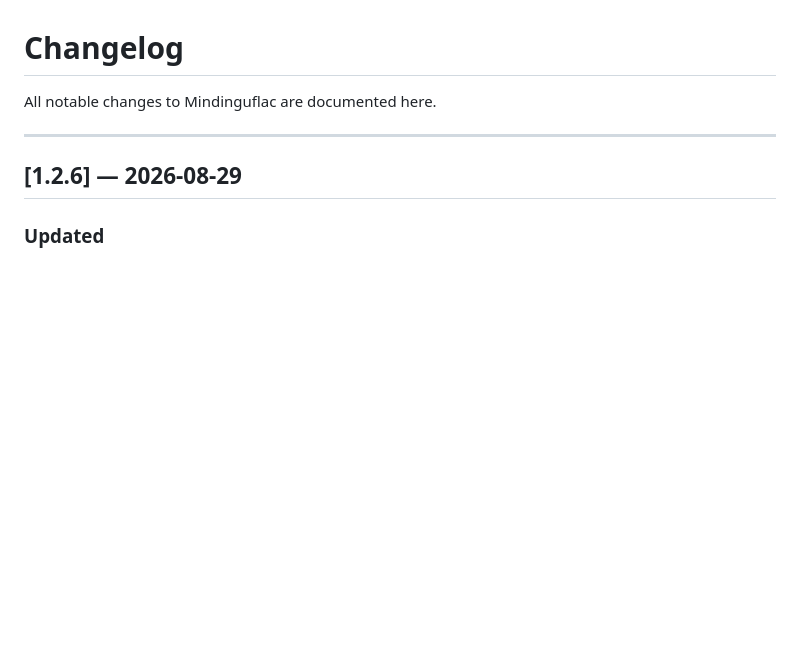
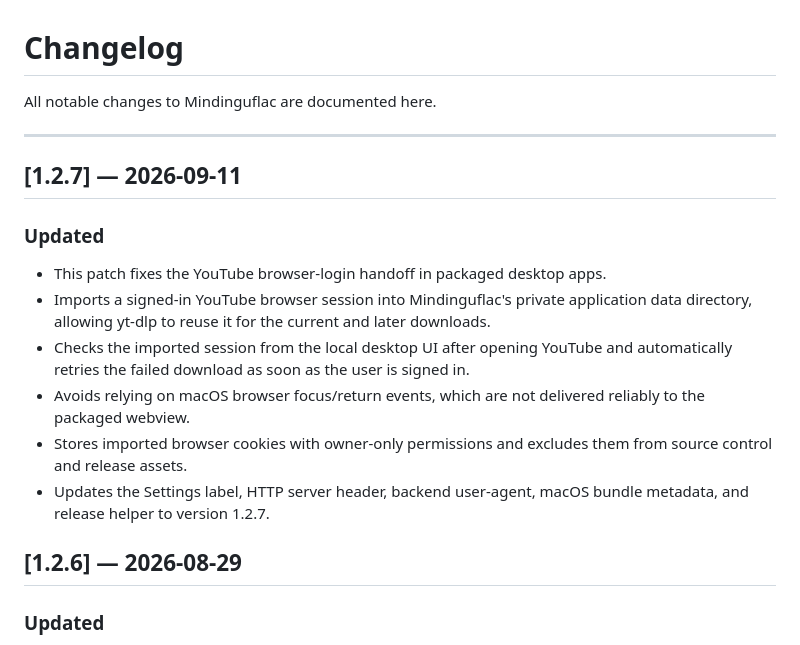
Before and after one commit to mindingulove/MindinguFlac, a Markdown page: CHANGELOG.md, the part around the change. GitHub-like rendering; blank space fills up the shorter version.

Commit message:
Update CHANGELOG for version 1.2.7 release
This patch addresses the YouTube browser-login handoff in packaged desktop apps, allowing for improved session management and download retries. It also updates various components to version 1.2.7 and enhances cookie handling for security.

```diff
--- a/CHANGELOG.md
+++ b/CHANGELOG.md
@@ -3,6 +3,17 @@
 All notable changes to Mindinguflac are documented here.
 
 ---
+## [1.2.7] — 2026-09-11
+
+### Updated
+- This patch fixes the YouTube browser-login handoff in packaged desktop apps.
+- Imports a signed-in YouTube browser session into Mindinguflac's private application data directory, allowing yt-dlp to reuse it for the current and later downloads.
+- Checks the imported session from the local desktop UI after opening YouTube and automatically retries the failed download as soon as the user is signed in.
+- Avoids relying on macOS browser focus/return events, which are not delivered reliably to the packaged webview.
+- Stores imported browser cookies with owner-only permissions and excludes them from source control and release assets.
+- Updates the Settings label, HTTP server header, backend user-agent, macOS bundle metadata, and release helper to version 1.2.7.
+
+
 
 ## [1.2.6] — 2026-08-29
 
```
